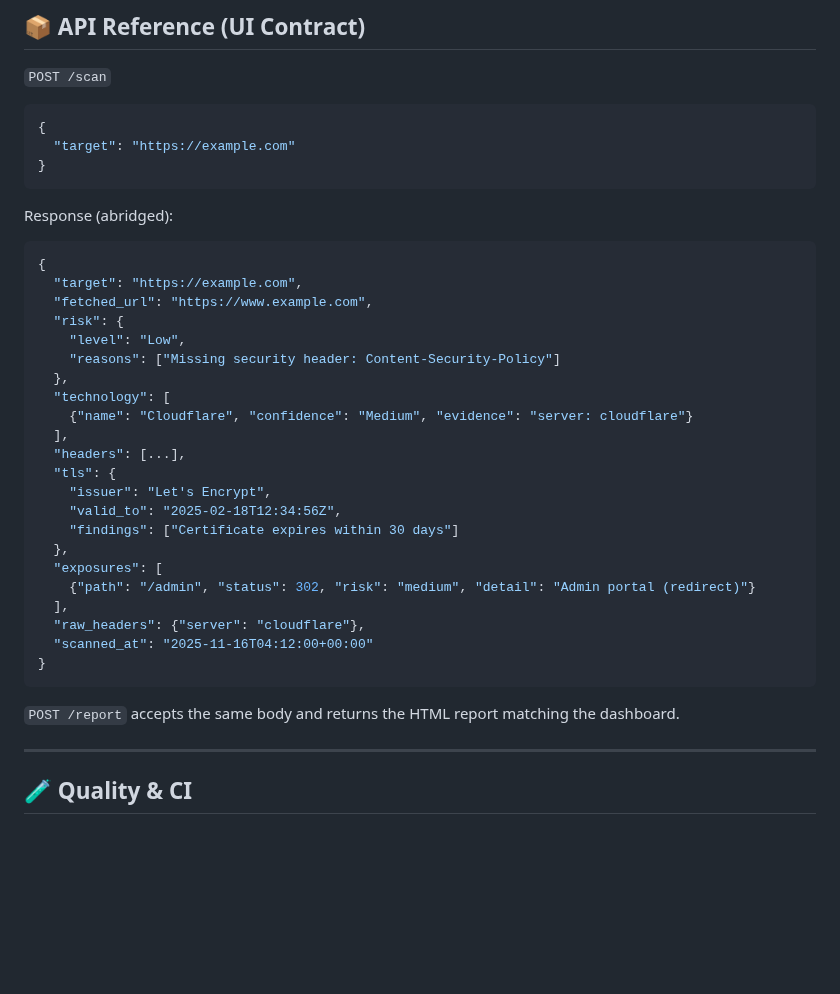
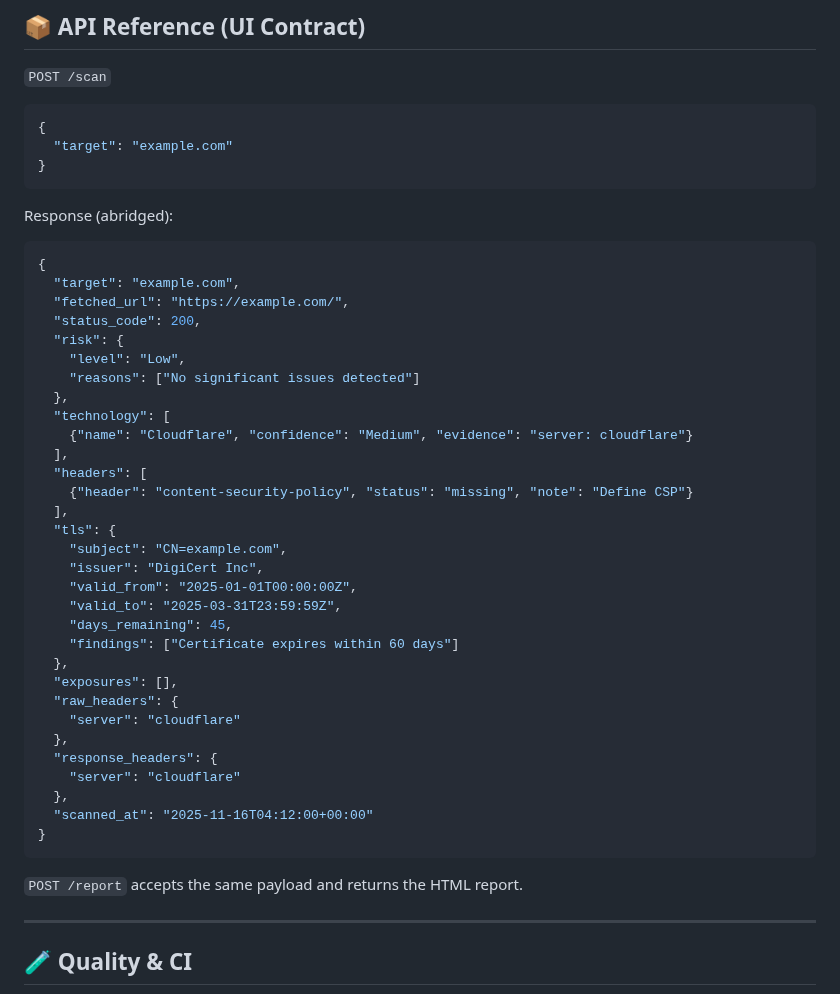
Before and after one commit to sr-857/vulnvision, a Markdown page: README.md, the part around the change. GitHub-like rendering; blank space fills up the shorter version.

Commit message:
docs: refresh api contract example

````diff
--- a/README.md
+++ b/README.md
@@ -93,7 +93,7 @@ Set the **API Base** input (top-right of the dashboard) to `http://localhost:800
 
 ```json
 {
-  "target": "https://example.com"
+  "target": "example.com"
 }
 ```
 
@@ -101,30 +101,39 @@ Response (abridged):
 
 ```json
 {
-  "target": "https://example.com",
-  "fetched_url": "https://www.example.com",
+  "target": "example.com",
+  "fetched_url": "https://example.com/",
+  "status_code": 200,
   "risk": {
     "level": "Low",
-    "reasons": ["Missing security header: Content-Security-Policy"]
+    "reasons": ["No significant issues detected"]
   },
   "technology": [
     {"name": "Cloudflare", "confidence": "Medium", "evidence": "server: cloudflare"}
   ],
-  "headers": [...],
+  "headers": [
+    {"header": "content-security-policy", "status": "missing", "note": "Define CSP"}
+  ],
   "tls": {
-    "issuer": "Let's Encrypt",
-    "valid_to": "2025-02-18T12:34:56Z",
-    "findings": ["Certificate expires within 30 days"]
+    "subject": "CN=example.com",
+    "issuer": "DigiCert Inc",
+    "valid_from": "2025-01-01T00:00:00Z",
+    "valid_to": "2025-03-31T23:59:59Z",
+    "days_remaining": 45,
+    "findings": ["Certificate expires within 60 days"]
   },
-  "exposures": [
-    {"path": "/admin", "status": 302, "risk": "medium", "detail": "Admin portal (redirect)"}
-  ],
-  "raw_headers": {"server": "cloudflare"},
+  "exposures": [],
+  "raw_headers": {
+    "server": "cloudflare"
+  },
+  "response_headers": {
+    "server": "cloudflare"
+  },
   "scanned_at": "2025-11-16T04:12:00+00:00"
 }
 ```
 
-`POST /report` accepts the same body and returns the HTML report matching the dashboard.
+`POST /report` accepts the same payload and returns the HTML report.
 
 ---
 
````
